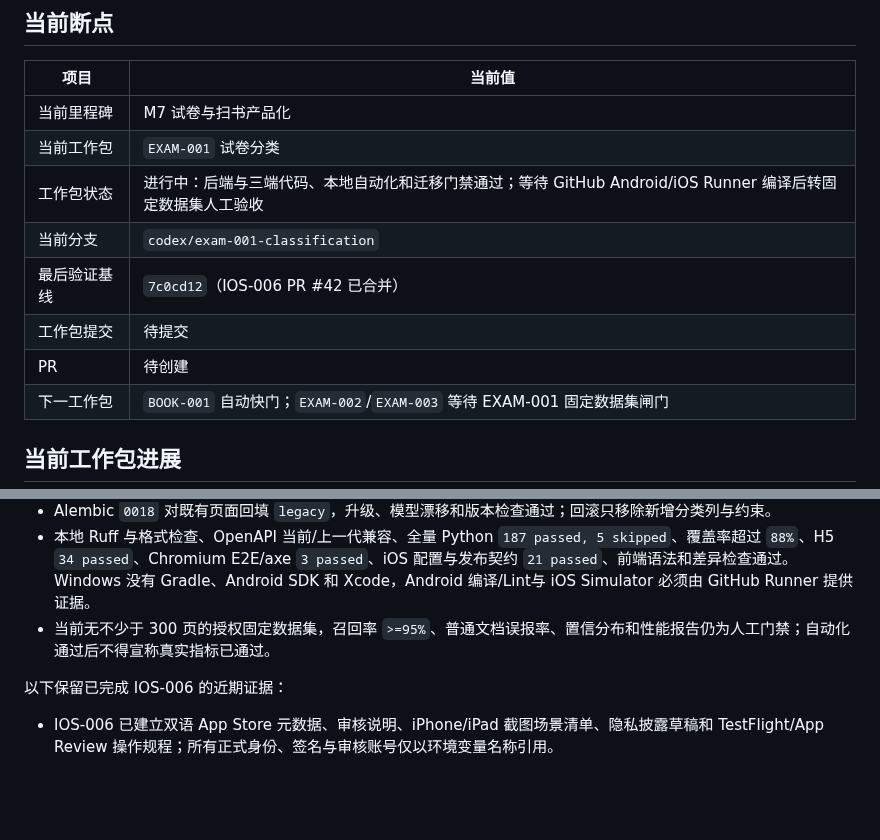
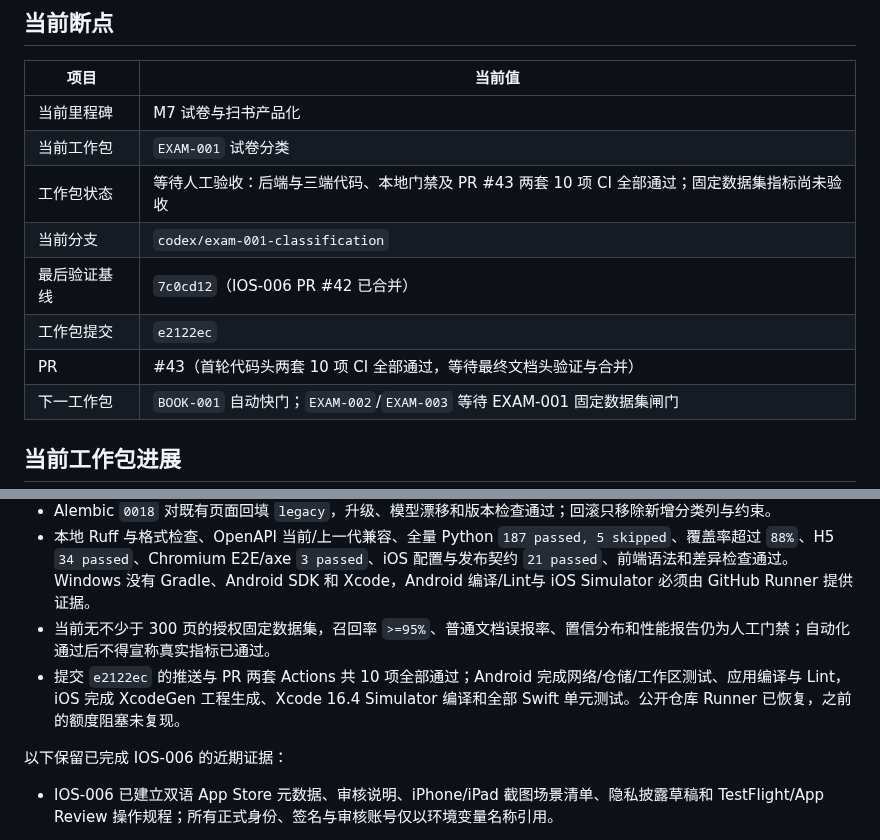
Before and after one commit to j4meshub/SmartScan, a Markdown page: docs/CODEX_PROGRESS.md, 2 parts joined by grey strips. GitHub-like rendering; blank space fills up the shorter version.

Commit message:
docs: 记录试卷分类自动化验收证据
登记 PR #43 两套 Actions 的 Android 与 iOS 真实 Runner 结果，并将 EXAM-001 转入固定数据集人工验收。

```diff
--- a/docs/CODEX_PROGRESS.md
+++ b/docs/CODEX_PROGRESS.md
@@ -8,11 +8,11 @@
 |---|---|
 | 当前里程碑 | M7 试卷与扫书产品化 |
 | 当前工作包 | `EXAM-001` 试卷分类 |
-| 工作包状态 | 进行中：后端与三端代码、本地自动化和迁移门禁通过；等待 GitHub Android/iOS Runner 编译后转固定数据集人工验收 |
+| 工作包状态 | 等待人工验收：后端与三端代码、本地门禁及 PR #43 两套 10 项 CI 全部通过；固定数据集指标尚未验收 |
 | 当前分支 | `codex/exam-001-classification` |
 | 最后验证基线 | `7c0cd12`（IOS-006 PR #42 已合并） |
-| 工作包提交 | 待提交 |
-| PR | 待创建 |
+| 工作包提交 | `e2122ec` |
+| PR | #43（首轮代码头两套 10 项 CI 全部通过，等待最终文档头验证与合并） |
 | 下一工作包 | `BOOK-001` 自动快门；`EXAM-002`/`EXAM-003` 等待 EXAM-001 固定数据集闸门 |
 
 ## 当前工作包进展
@@ -24,6 +24,7 @@
 - Alembic `0018` 对既有页面回填 `legacy`，升级、模型漂移和版本检查通过；回滚只移除新增分类列与约束。
 - 本地 Ruff 与格式检查、OpenAPI 当前/上一代兼容、全量 Python `187 passed, 5 skipped`、覆盖率超过 `88%`、H5 `34 passed`、Chromium E2E/axe `3 passed`、iOS 配置与发布契约 `21 passed`、前端语法和差异检查通过。Windows 没有 Gradle、Android SDK 和 Xcode，Android 编译/Lint与 iOS Simulator 必须由 GitHub Runner 提供证据。
 - 当前无不少于 300 页的授权固定数据集，召回率 `>=95%`、普通文档误报率、置信分布和性能报告仍为人工门禁；自动化通过后不得宣称真实指标已通过。
+- 提交 `e2122ec` 的推送与 PR 两套 Actions 共 10 项全部通过；Android 完成网络/仓储/工作区测试、应用编译与 Lint，iOS 完成 XcodeGen 工程生成、Xcode 16.4 Simulator 编译和全部 Swift 单元测试。公开仓库 Runner 已恢复，之前的额度阻塞未复现。
 
 以下保留已完成 IOS-006 的近期证据：
 
```
Also changed, not shown: docs/CODEX_EXECUTION_PLAN.md (+1 -1 lines).
